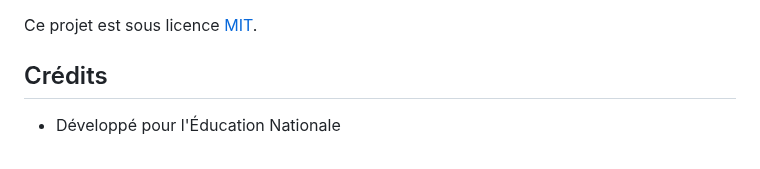
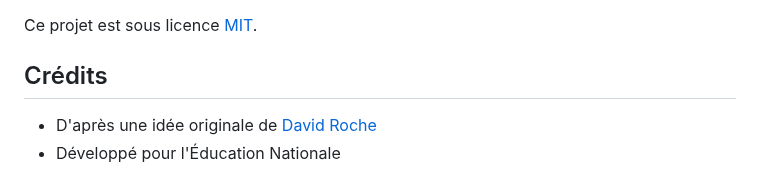
Before and after one commit to estebe2000/exercices-python, a Markdown page: README.md, the part around one of its changes. Rendered like a GitHub page.

```diff
--- a/README.md
+++ b/README.md
@@ -304,4 +304,5 @@ Ce projet est sous licence [MIT](LICENSE).
 
 ## Crédits
 
+- D'après une idée originale de [David Roche](https://www.linkedin.com/in/david-roche-34b9a024a/)
 - Développé pour l'Éducation Nationale
```
Also changed, not shown: other parts of README.md (+1 -1 lines).
